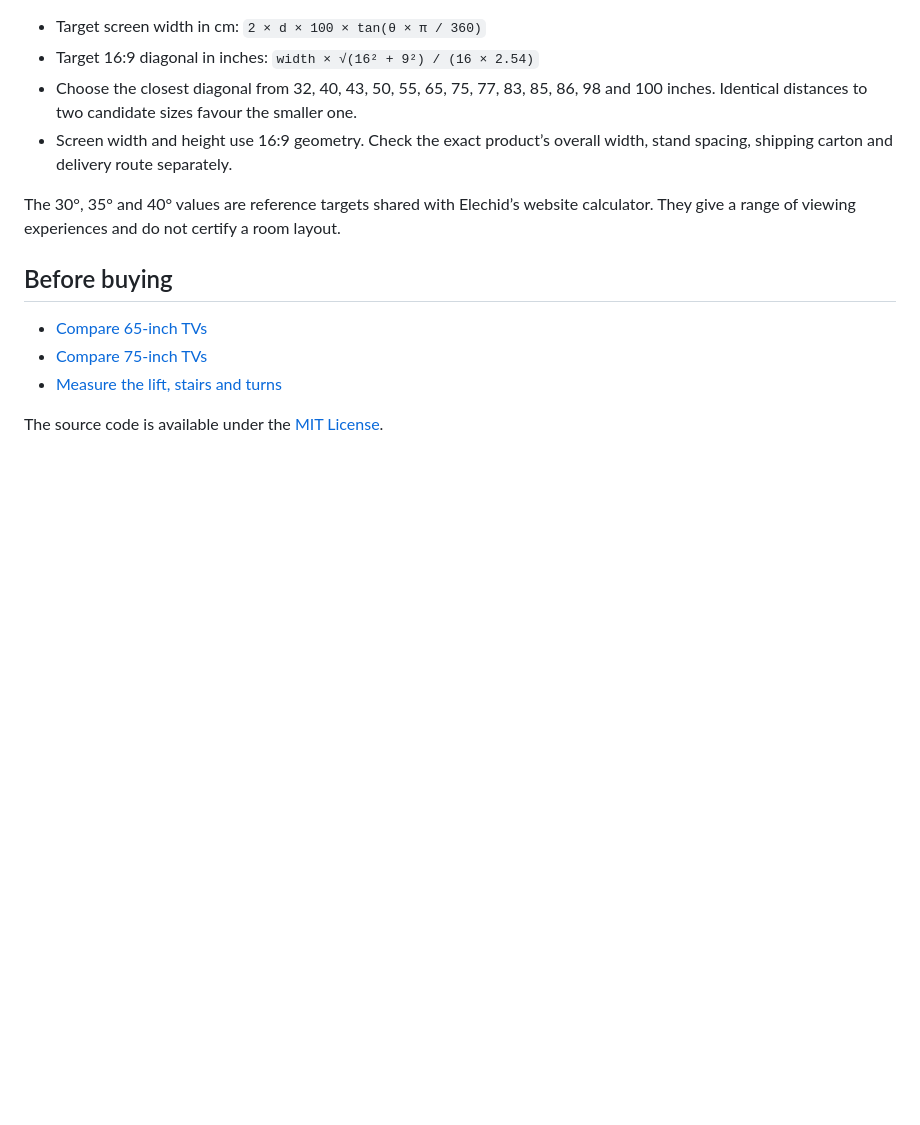
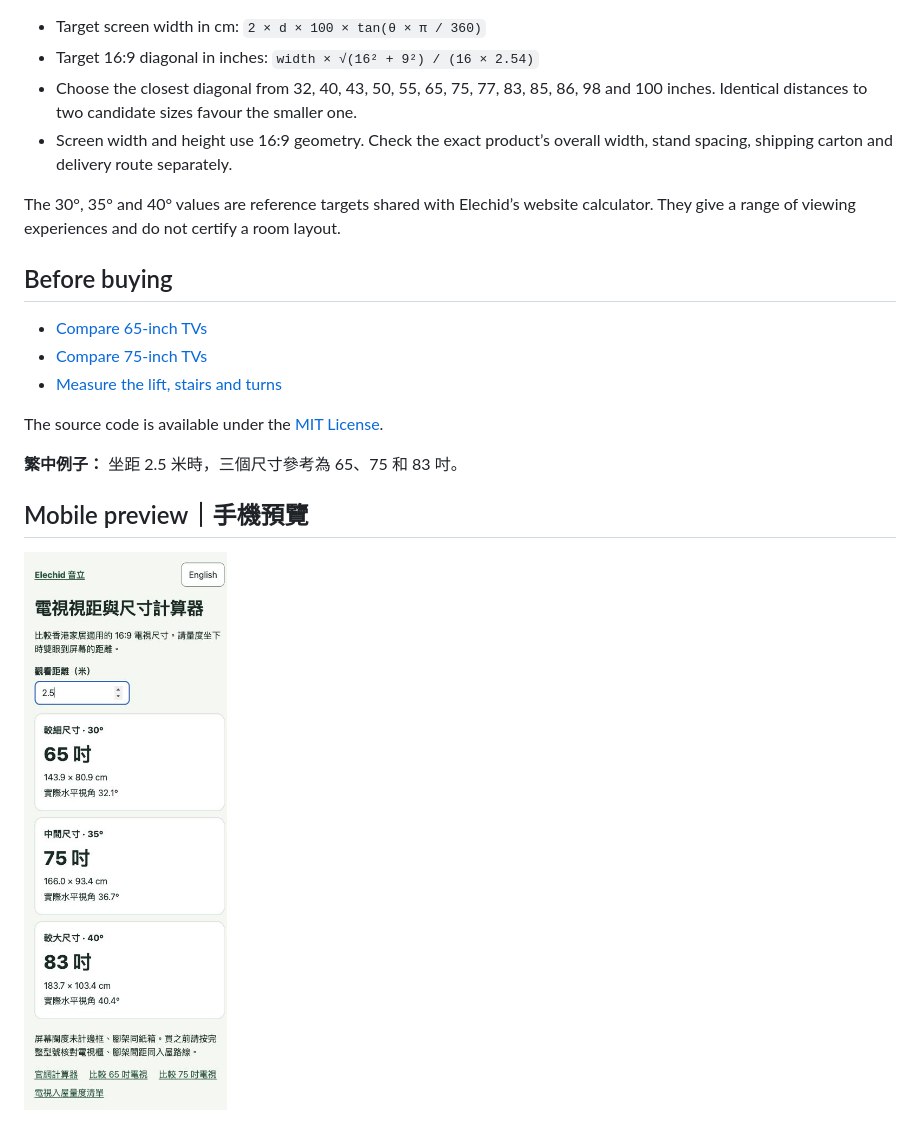
Before and after one commit to Elechid/tv-viewing-distance-calculator, a Markdown page: README.md, the part around the change. Rendered like a GitHub page; pictures changed too: mobile-preview.jpg (added); blank space fills up the shorter version.

Commit message:
Add mobile preview and bilingual usage examples

```diff
--- a/README.md
+++ b/README.md
@@ -33,3 +33,9 @@ The 30°, 35° and 40° values are reference targets shared with Elechid’s web
 - [Measure the lift, stairs and turns](https://elechid.com/en/blogs/news/large-tv-lift-staircase-measurement-hong-kong)
 
 The source code is available under the [MIT License](LICENSE).
+
+**繁中例子：** 坐距 2.5 米時，三個尺寸參考為 65、75 和 83 吋。
+
+## Mobile preview｜手機預覽
+
+<img src="mobile-preview.jpg" width="375" alt="Traditional Chinese calculator on mobile / 繁體中文計算器手機畫面">
```
